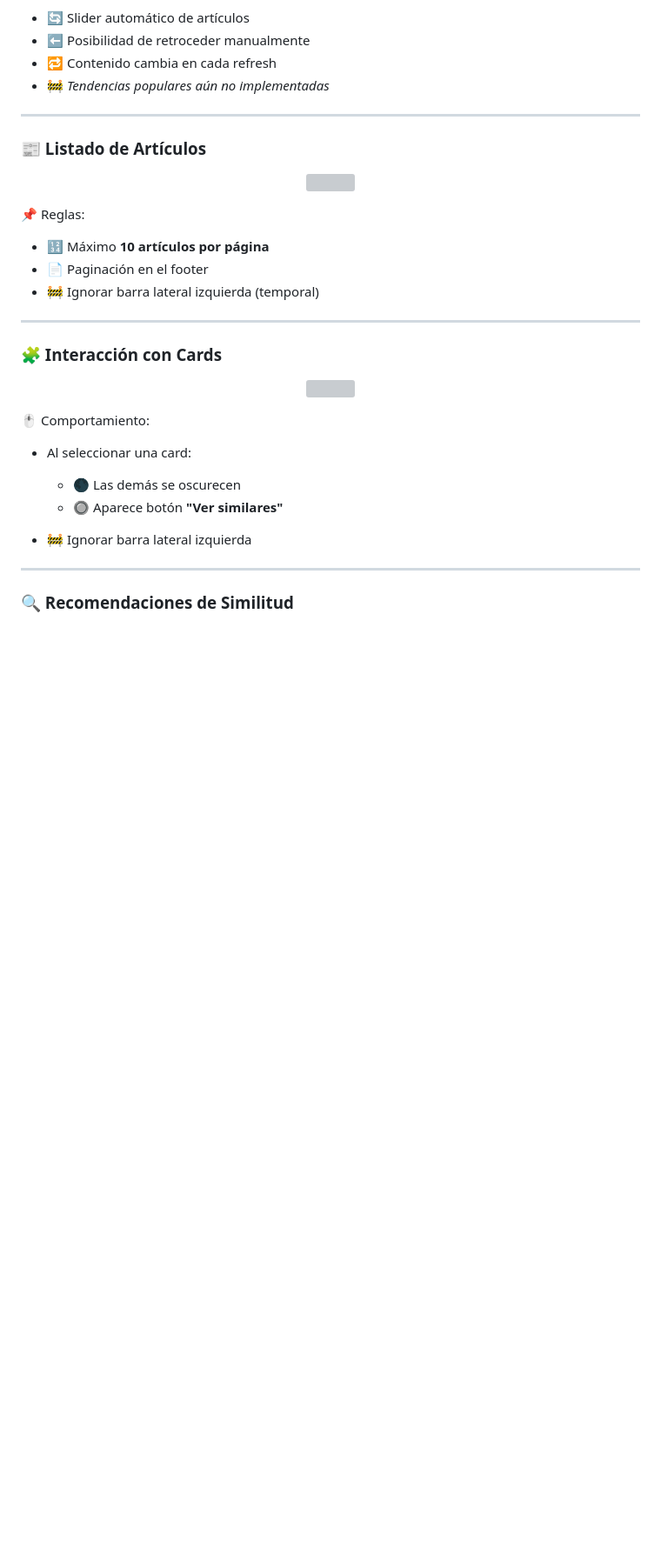
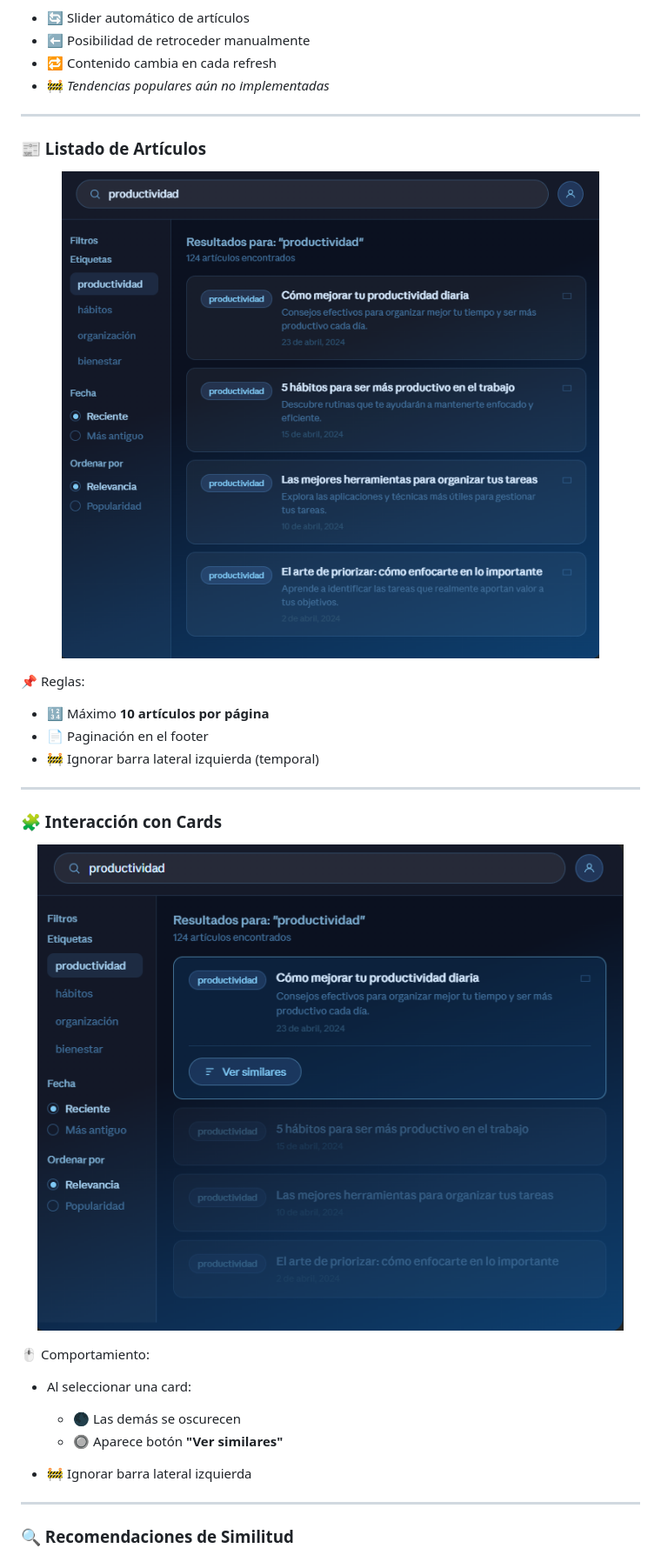
Before and after one commit to SudoFrancoDev/Frontend_equipo, a Markdown page: README.md, the part around one of its changes. Shown at 87% size. GitHub-like rendering; blank space fills up the shorter version; grey boxes are pictures that could not be loaded.

Commit message:
Fix image file extensions in README.md

```diff
--- a/README.md
+++ b/README.md
@@ -48,7 +48,7 @@ El objetivo es ofrecer una experiencia visual moderna e interactiva para explora
 ### 📰 Listado de Artículos
 
 <p align="center">
-  <img src="mockup/Recomendaciones.png" width="700"/>
+  <img src="mockup/Recomendaciones.PNG" width="700"/>
 </p>
 
 📌 Reglas:
@@ -62,7 +62,7 @@ El objetivo es ofrecer una experiencia visual moderna e interactiva para explora
 ### 🧩 Interacción con Cards
 
 <p align="center">
-  <img src="mockup/Recomendar_similares.png" width="700"/>
+  <img src="mockup/Recomendar_similares.PNG" width="700"/>
 </p>
 
 🖱️ Comportamiento:
```
Also changed, not shown: other parts of README.md (+1 -1 lines).
